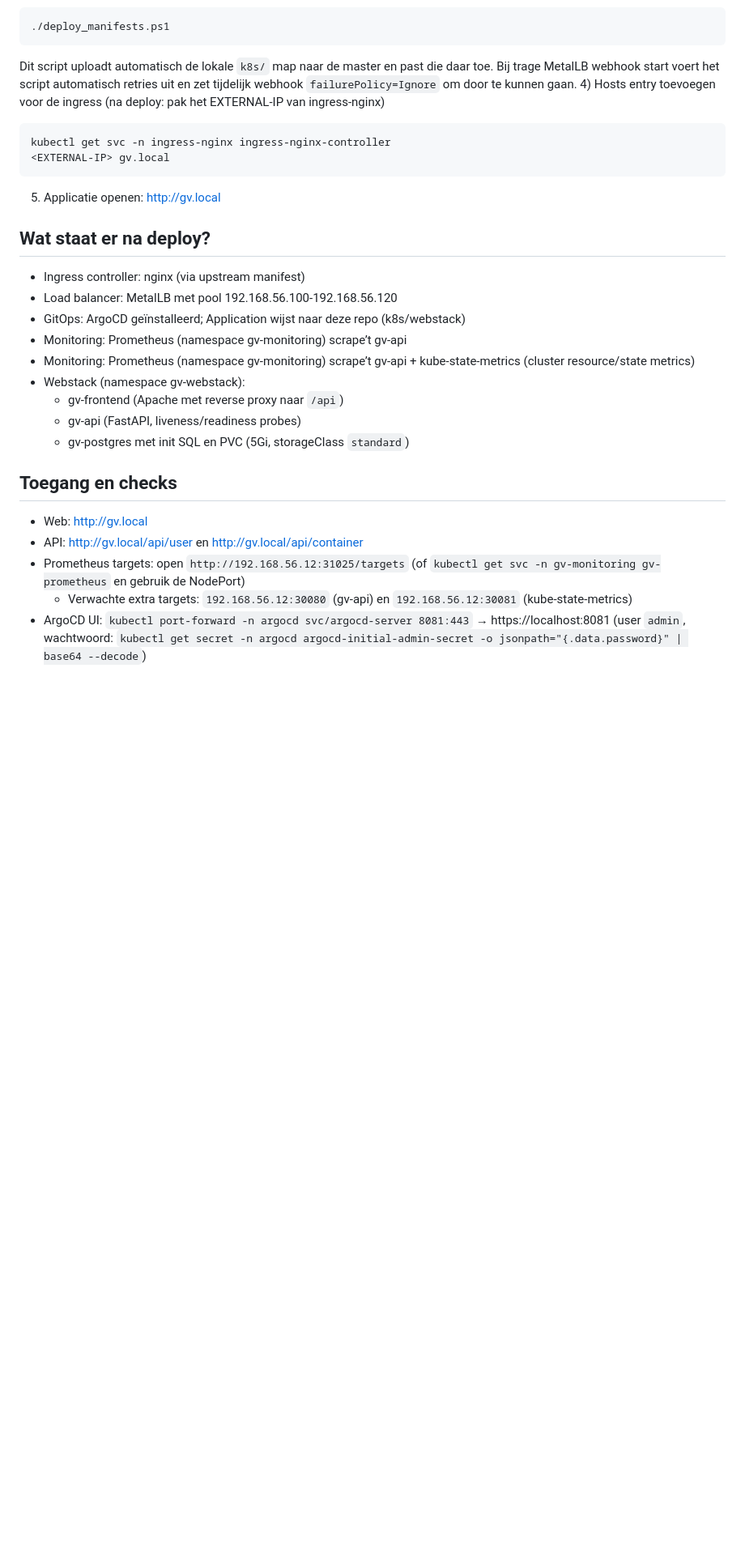
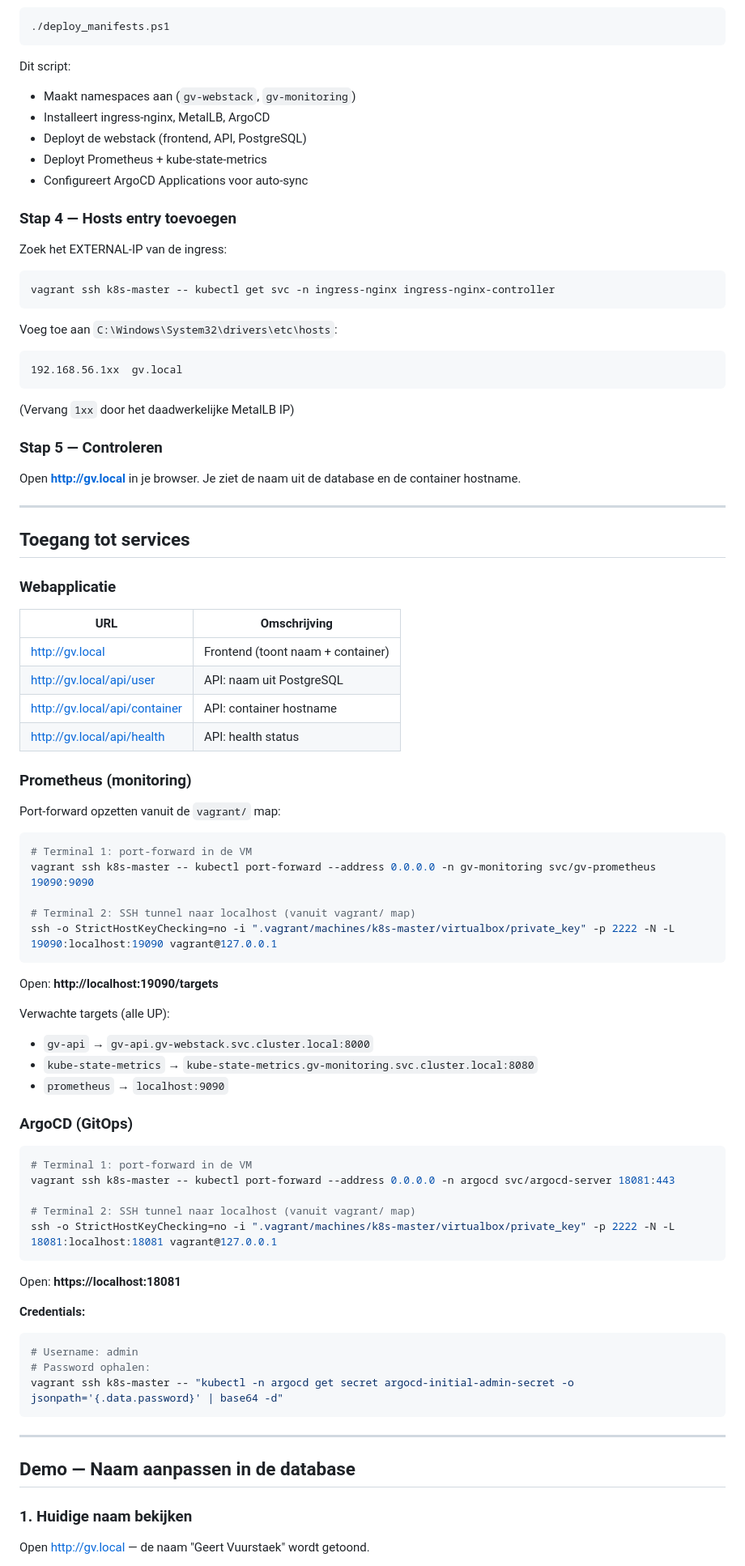
Before and after one commit to Geert-Vuurstaek/linuxweb, a Markdown page: README.md, the part around one of its changes. Shown at 81% size. GitHub-like rendering; blank space fills up the shorter version.

Commit message:
docs: complete README with setup steps end demo instructions

````diff
--- a/README.md
+++ b/README.md
@@ -21,28 +71,75 @@ $env:VAGRANT_CMD = "C:/Program Files/Vagrant/bin/vagrant.exe"
 ./deploy_manifests.ps1
 ```
-Dit script uploadt automatisch de lokale `k8s/` map naar de master en past die daar toe.
-Bij trage MetalLB webhook start voert het script automatisch retries uit en zet tijdelijk webhook `failurePolicy=Ignore` om door te kunnen gaan.
-4) Hosts entry toevoegen voor de ingress (na deploy: pak het EXTERNAL-IP van ingress-nginx)
+Dit script:
+- Maakt namespaces aan (`gv-webstack`, `gv-monitoring`)
+- Installeert ingress-nginx, MetalLB, ArgoCD
+- Deployt de webstack (frontend, API, PostgreSQL)
+- Deployt Prometheus + kube-state-metrics
+- Configureert ArgoCD Applications voor auto-sync
+
+### Stap 4 — Hosts entry toevoegen
+Zoek het EXTERNAL-IP van de ingress:
+```powershell
+vagrant ssh k8s-master -- kubectl get svc -n ingress-nginx ingress-nginx-controller
 ```
-kubectl get svc -n ingress-nginx ingress-nginx-controller
-<EXTERNAL-IP> gv.local
+Voeg toe aan `C:\Windows\System32\drivers\etc\hosts`:
 ```
-5) Applicatie openen: http://gv.local
+192.168.56.1xx  gv.local
+```
+(Vervang `1xx` door het daadwerkelijke MetalLB IP)
 
-## Wat staat er na deploy?
-- Ingress controller: nginx (via upstream manifest)
-- Load balancer: MetalLB met pool 192.168.56.100-192.168.56.120
-- GitOps: ArgoCD geïnstalleerd; Application wijst naar deze repo (k8s/webstack)
-- Monitoring: Prometheus (namespace gv-monitoring) scrape’t gv-api
-- Monitoring: Prometheus (namespace gv-monitoring) scrape’t gv-api + kube-state-metrics (cluster resource/state metrics)
-- Webstack (namespace gv-webstack):
-  - gv-frontend (Apache met reverse proxy naar `/api`)
-  - gv-api (FastAPI, liveness/readiness probes)
-  - gv-postgres met init SQL en PVC (5Gi, storageClass `standard`)
+### Stap 5 — Controleren
+Open **http://gv.local** in je browser. Je ziet de naam uit de database en de container hostname.
 
-## Toegang en checks
-- Web: http://gv.local
-- API: http://gv.local/api/user en http://gv.local/api/container
-- Prometheus targets: open `http://192.168.56.12:31025/targets` (of `kubectl get svc -n gv-monitoring gv-prometheus` en gebruik de NodePort)
-  - Verwachte extra targets: `192.168.56.12:30080` (gv-api) en `192.168.56.12:30081` (kube-state-metrics)
-- ArgoCD UI: `kubectl port-forward -n argocd svc/argocd-server 8081:443` → https://localhost:8081 (user `admin`, wachtwoord: `kubectl get secret -n argocd argocd-initial-admin-secret -o jsonpath="{.data.password}" | base64 --decode`)
+---
+
+## Toegang tot services
+
+### Webapplicatie
+| URL | Omschrijving |
+|-----|-------------|
+| http://gv.local | Frontend (toont naam + container) |
+| http://gv.local/api/user | API: naam uit PostgreSQL |
+| http://gv.local/api/container | API: container hostname |
+| http://gv.local/api/health | API: health status |
+
+### Prometheus (monitoring)
+Port-forward opzetten vanuit de `vagrant/` map:
+```powershell
+# Terminal 1: port-forward in de VM
+vagrant ssh k8s-master -- kubectl port-forward --address 0.0.0.0 -n gv-monitoring svc/gv-prometheus 19090:9090
+
+# Terminal 2: SSH tunnel naar localhost (vanuit vagrant/ map)
+ssh -o StrictHostKeyChecking=no -i ".vagrant/machines/k8s-master/virtualbox/private_key" -p 2222 -N -L 19090:localhost:19090 vagrant@127.0.0.1
+```
+Open: **http://localhost:19090/targets**
+
+Verwachte targets (alle UP):
+- `gv-api` → `gv-api.gv-webstack.svc.cluster.local:8000`
+- `kube-state-metrics` → `kube-state-metrics.gv-monitoring.svc.cluster.local:8080`
+- `prometheus` → `localhost:9090`
+
+### ArgoCD (GitOps)
+```powershell
+# Terminal 1: port-forward in de VM
+vagrant ssh k8s-master -- kubectl port-forward --address 0.0.0.0 -n argocd svc/argocd-server 18081:443
+
+# Terminal 2: SSH tunnel naar localhost (vanuit vagrant/ map)
+ssh -o StrictHostKeyChecking=no -i ".vagrant/machines/k8s-master/virtualbox/private_key" -p 2222 -N -L 18081:localhost:18081 vagrant@127.0.0.1
+```
+Open: **https://localhost:18081**
+
+**Credentials:**
+```powershell
+# Username: admin
+# Password ophalen:
+vagrant ssh k8s-master -- "kubectl -n argocd get secret argocd-initial-admin-secret -o jsonpath='{.data.password}' | base64 -d"
+```
+
+---
+
+## Demo — Naam aanpassen in de database
+
+### 1. Huidige naam bekijken
+Open http://gv.local — de naam "Geert Vuurstaek" wordt getoond.
+
````
Also changed, not shown: other parts of README.md (+148 -31 lines).
